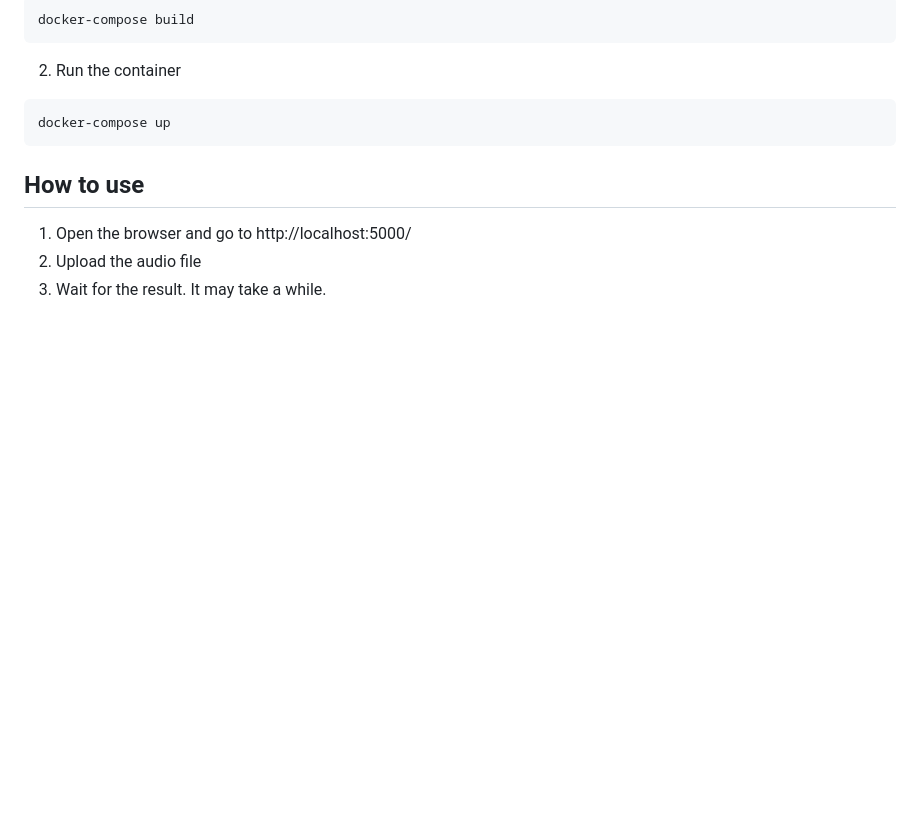
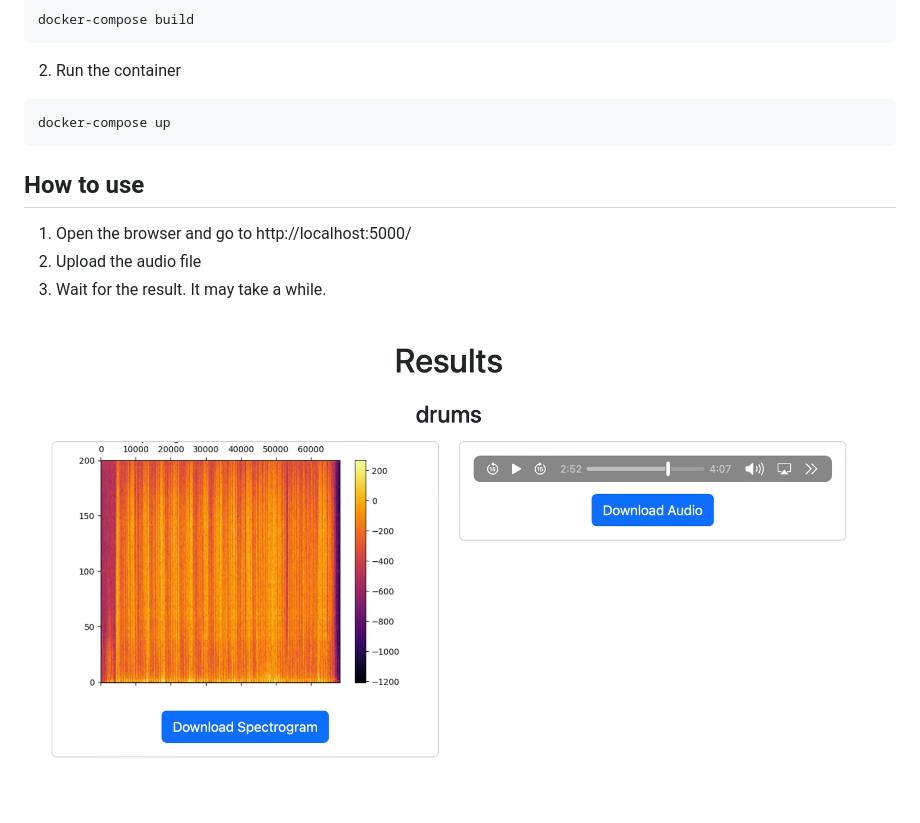
Before and after one commit to mrmidi/VSPJ-PASU, a Markdown page: README.md, the part around the change. Drawn GitHub-style; pictures changed too: docs/ss.png (added); blank space fills up the shorter version.

Commit message:
screenshot

```diff
--- a/README.md
+++ b/README.md
@@ -35,3 +35,5 @@ docker-compose up
 1. Open the browser and go to http://localhost:5000/
 2. Upload the audio file
 3. Wait for the result. It may take a while.
+
+![Screenshot of the app](docs/ss.png)
```
